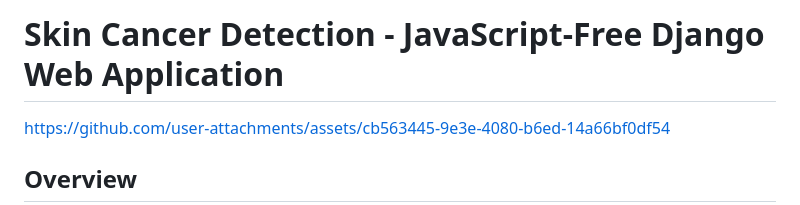
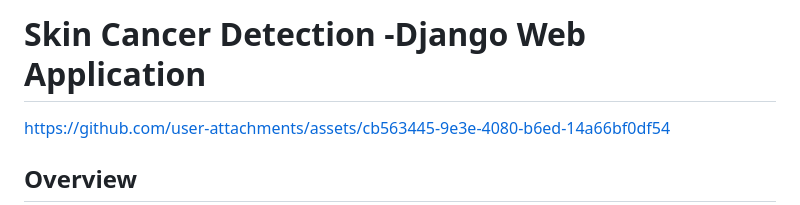
Before and after one commit to Shakil526563/Skin-cancer-detection, a Markdown page: README.md, the part around the change. Rendered like a GitHub page.

```diff
--- a/README.md
+++ b/README.md
@@ -1,4 +1,4 @@
-# Skin Cancer Detection - JavaScript-Free Django Web Application
+# Skin Cancer Detection -Django Web Application
 
 
 https://github.com/user-attachments/assets/cb563445-9e3e-4080-b6ed-14a66bf0df54
```
